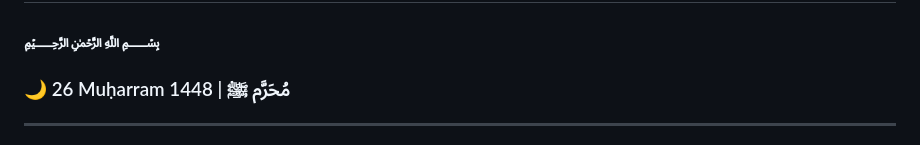
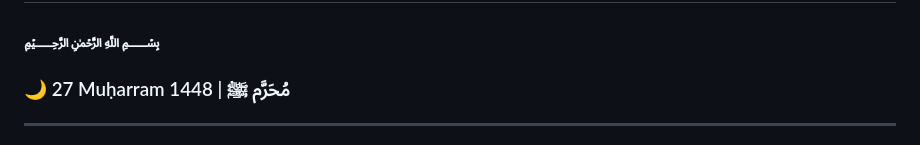
Before and after one commit to Dours-d/Dours-d, a Markdown page: README.md, the part around the change. Rendered like a GitHub page.

Commit message:
Clean Hijri Update

```diff
--- a/README.md
+++ b/README.md
@@ -2,7 +2,7 @@
 
  [//]: # (HIJRI_START)
 ### ﷽
-### 🌙 26 Muḥarram 1448 | مُحَرَّم ﷺ
+### 🌙 27 Muḥarram 1448 | مُحَرَّم ﷺ
  [//]: # (HIJRI_END)
 
 ---
```
